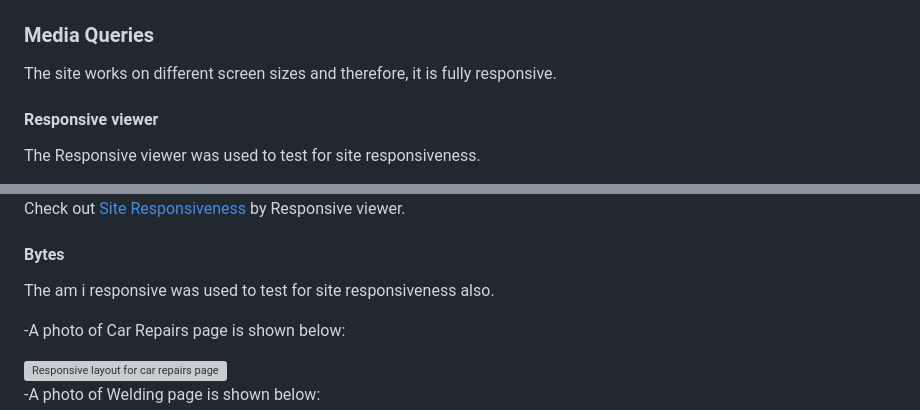
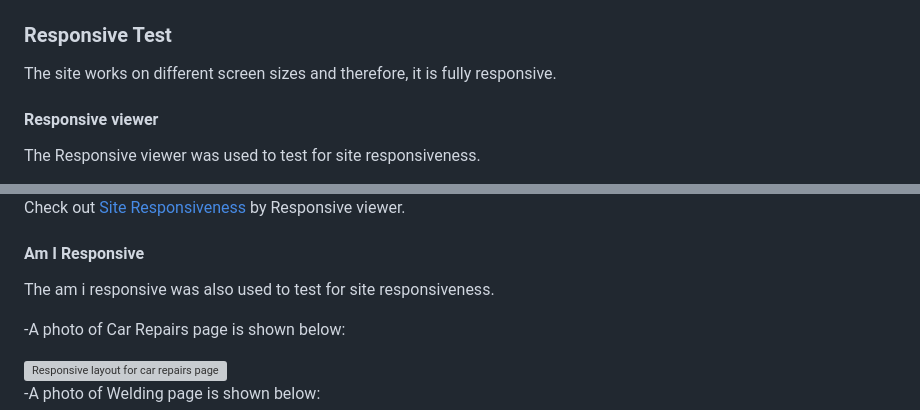
Before and after one commit to Eyongtarh/Sahab-Workshop, a Markdown page: README.md, 2 parts joined by grey strips. Rendered like a GitHub page; grey boxes are pictures that could not be loaded.

Commit message:
fix the content of responsive test in readme file

```diff
--- a/README.md
+++ b/README.md
@@ -110,7 +110,7 @@ The lighthouse test for the book service page is shown below :
 </a>
 
 
-### Media Queries
+### Responsive Test
 
 The site works on different screen sizes and therefore, it is fully responsive.
 
@@ -153,9 +153,9 @@ The Responsive viewer was used to test for site responsiveness.
 
 Check out <a href="https://responsiveviewer.org/" target="_blank">Site Responsiveness</a> by Responsive viewer.
 
-#### Bytes
+#### Am I Responsive
 
-The am i responsive was used to test for site responsiveness also.
+The am i responsive was also used to test for site responsiveness.
 
 -A photo of Car Repairs page is shown below:
 
```
